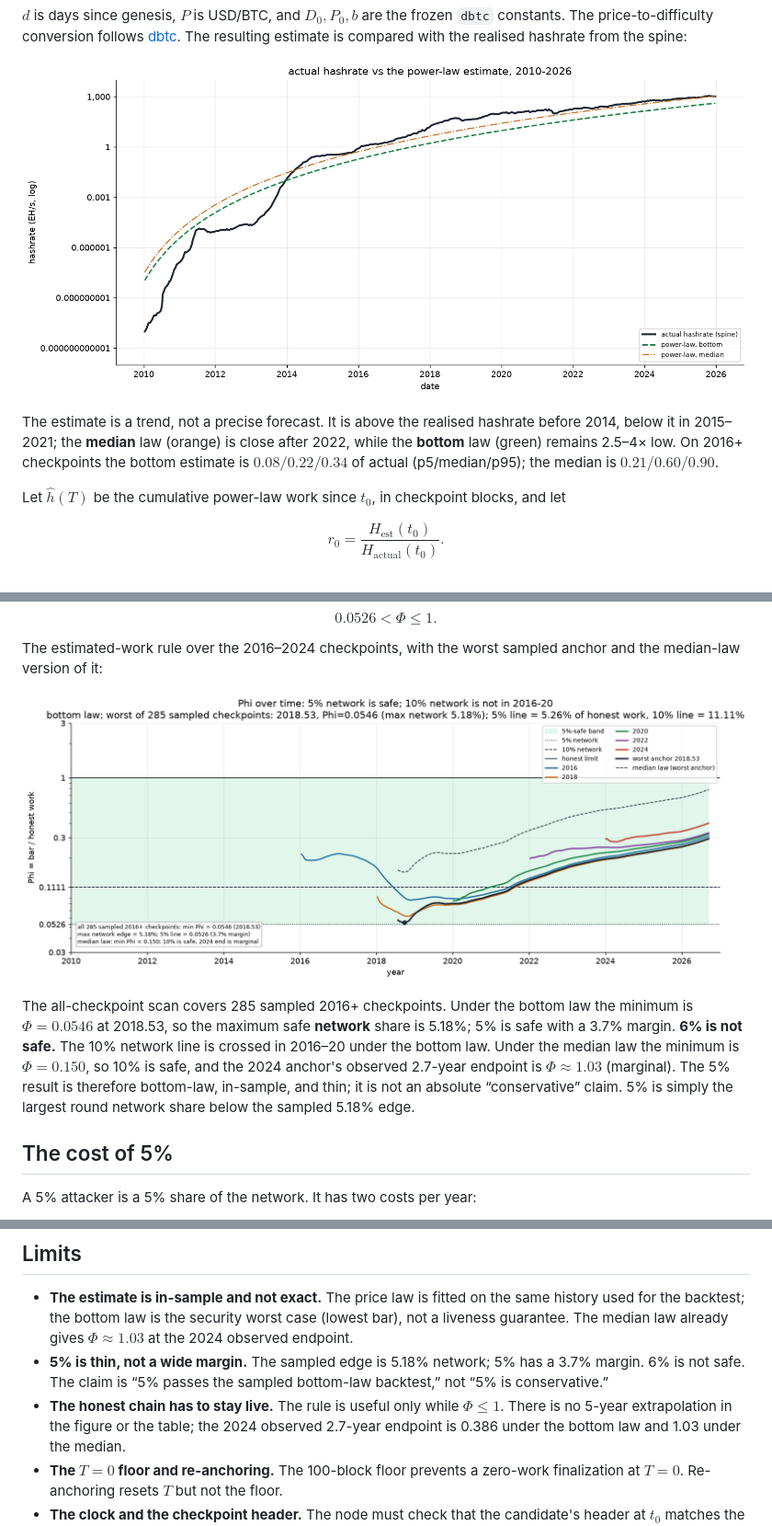
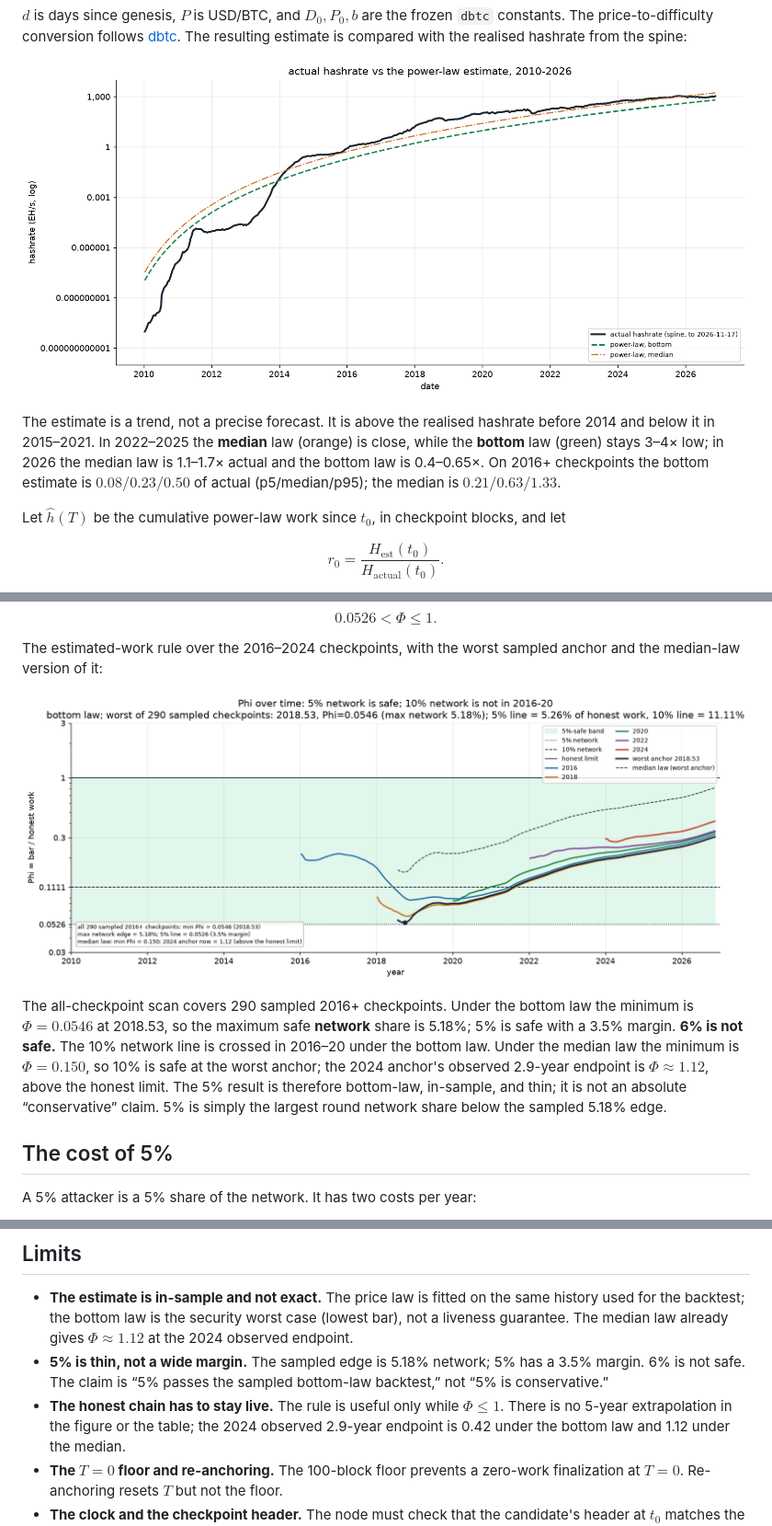
Before and after one commit to Nuhvi/partition-safe-ibd, a Markdown page: README.md, 3 parts joined by grey strips. Shown at 92% size. Rendered like a GitHub page; pictures changed too: research/figures/estimated_hashrate.png, research/figures/estimated_work_history.png.

```diff
--- a/README.md
+++ b/README.md
@@ -47,9 +47,11 @@ the realised hashrate from the spine:
 ![estimated hashrate](research/figures/estimated_hashrate.png)
 
 The estimate is a trend, not a precise forecast. It is above the realised
-hashrate before 2014, below it in 2015–2021; the **median** law (orange) is
-close after 2022, while the **bottom** law (green) remains 2.5–4× low. On 2016+ checkpoints the bottom estimate is $0.08/0.22/0.34$ of
-actual (p5/median/p95); the median is $0.21/0.60/0.90$.
+hashrate before 2014 and below it in 2015–2021. In 2022–2025 the **median** law
+(orange) is close, while the **bottom** law (green) stays 3–4× low; in 2026 the
+median law is 1.1–1.7× actual and the bottom law is 0.4–0.65×. On 2016+
+checkpoints the bottom estimate is $0.08/0.23/0.50$ of actual
+(p5/median/p95); the median is $0.21/0.63/1.33$.
 
 Let $\hat h(T)$ be the cumulative power-law work since $t_0$, in checkpoint
 blocks, and let
@@ -99,14 +101,15 @@ anchor and the median-law version of it:
 
 ![estimated-work history](research/figures/estimated_work_history.png)
 
-The all-checkpoint scan covers 285 sampled 2016+ checkpoints. Under the bottom
+The all-checkpoint scan covers 290 sampled 2016+ checkpoints. Under the bottom
 law the minimum is $\Phi=0.0546$ at 2018.53, so the maximum safe **network**
-share is 5.18%; 5% is safe with a 3.7% margin. **6% is not safe.** The 10%
+share is 5.18%; 5% is safe with a 3.5% margin. **6% is not safe.** The 10%
 network line is crossed in 2016–20 under the bottom law. Under the median law
-the minimum is $\Phi=0.150$, so 10% is safe, and the 2024 anchor's observed
-2.7-year endpoint is $\Phi\approx1.03$ (marginal). The 5% result is therefore
-bottom-law, in-sample, and thin; it is not an absolute “conservative” claim.
-5% is simply the largest round network share below the sampled 5.18% edge.
+the minimum is $\Phi=0.150$, so 10% is safe at the worst anchor; the 2024
+anchor's observed 2.9-year endpoint is $\Phi\approx1.12$, above the honest
+limit. The 5% result is therefore bottom-law, in-sample, and thin; it is not an
+absolute “conservative” claim. 5% is simply the largest round network share
+below the sampled 5.18% edge.
 
 ## The cost of 5%
 
@@ -143,13 +146,13 @@ prices the 5% share, not the bar; the bar's share is the $\Phi$ above.
 * **The estimate is in-sample and not exact.** The price law is fitted on the
   same history used for the backtest; the bottom law is the security worst case
   (lowest bar), not a liveness guarantee. The median law already gives
-  $\Phi\approx1.03$ at the 2024 observed endpoint.
+  $\Phi\approx1.12$ at the 2024 observed endpoint.
 * **5% is thin, not a wide margin.** The sampled edge is 5.18% network; 5% has a
-  3.7% margin. 6% is not safe. The claim is “5% passes the sampled bottom-law
+  3.5% margin. 6% is not safe. The claim is “5% passes the sampled bottom-law
   backtest,” not “5% is conservative.”
 * **The honest chain has to stay live.** The rule is useful only while
   $\Phi\le1$. There is no 5-year extrapolation in the figure or the table; the
-  2024 observed 2.7-year endpoint is 0.386 under the bottom law and 1.03 under
+  2024 observed 2.9-year endpoint is 0.42 under the bottom law and 1.12 under
   the median.
 * **The $T=0$ floor and re-anchoring.** The 100-block floor prevents a
   zero-work finalization at $T=0$. Re-anchoring resets $T$ but not the floor.
```
Also changed, not shown: other parts of README.md (+5 -1 lines), research/README.md (+13 -2 lines), 7 other files.
